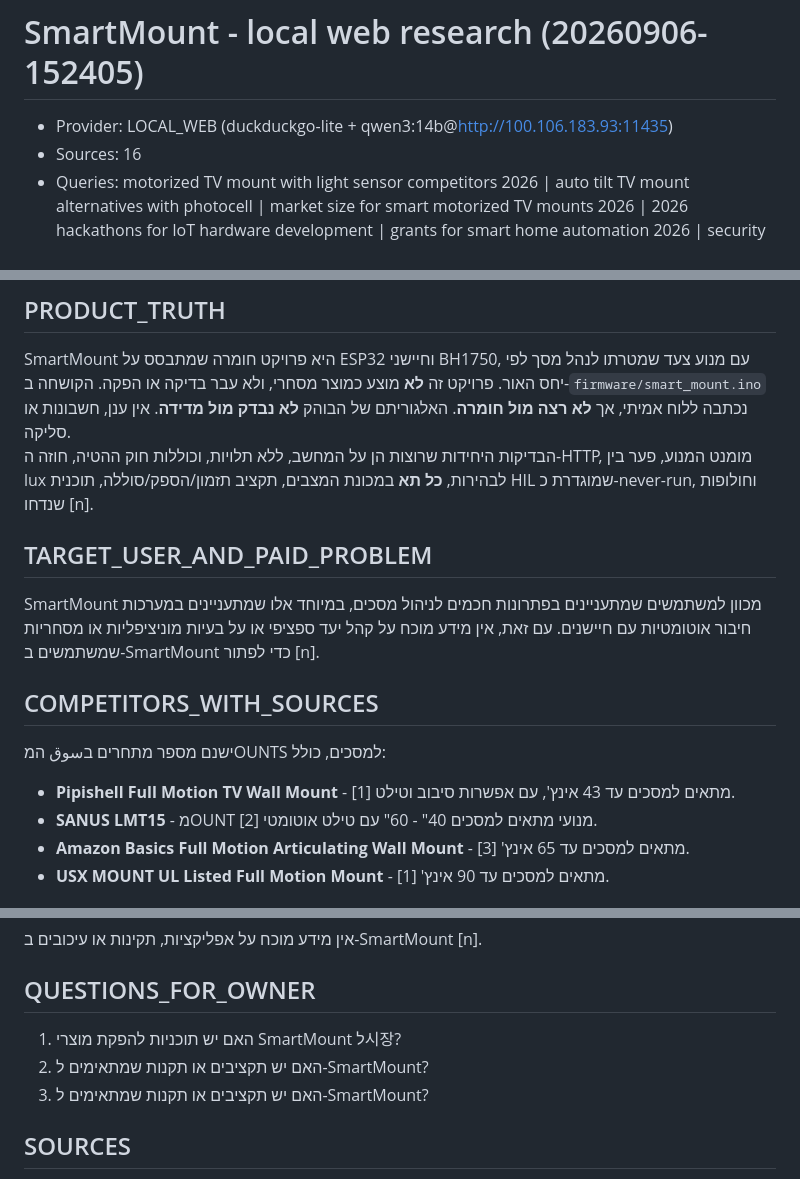
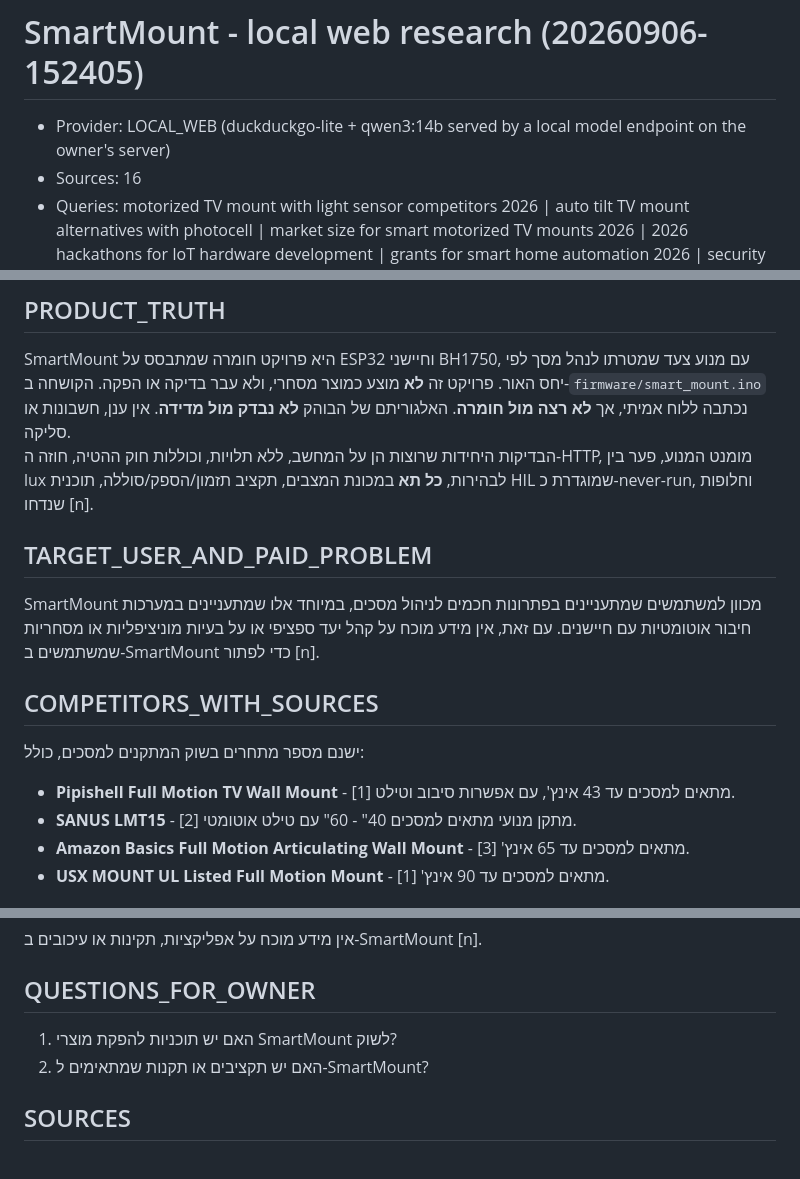
Before and after one commit to Swissystem7/SmartMount, a Markdown page: docs/research/RESEARCH-2026-09-SmartMount-localweb.md, 3 parts joined by grey strips. Drawn GitHub-style.

Commit message:
docs(research): remove internal address before publication
The 2026-09 local-web research note recorded a private internal address
(host plus port) for the local model endpoint, in a repository that is
public. Replaced it with a neutral description of what it was, so the
provider line still reads correctly without publishing infrastructure
details.

Also repaired clearly corrupted text in the same file: three tokens
where non-Hebrew script had been spliced into the middle of a Hebrew
word, one garbled non-word, and a duplicated QUESTIONS_FOR_OWNER item.
The content is otherwise unchanged.

Co-Authored-By: Claude Opus 5 <noreply@anthropic.com>

```diff
--- a/docs/research/RESEARCH-2026-09-SmartMount-localweb.md
+++ b/docs/research/RESEARCH-2026-09-SmartMount-localweb.md
@@ -1,21 +1,21 @@
 # SmartMount - local web research (20260906-152405)
 
-- Provider: LOCAL_WEB (duckduckgo-lite + qwen3:14b@http://100.106.183.93:11435)
+- Provider: LOCAL_WEB (duckduckgo-lite + qwen3:14b served by a local model endpoint on the owner's server)
 - Sources: 16
 - Queries: motorized TV mount with light sensor competitors 2026 | auto tilt TV mount alternatives with photocell | market size for smart motorized TV mounts 2026 | 2026 hackathons for IoT hardware development | grants for smart home automation 2026 | security requirements for ESP32 based smart mounts
 - Note: free login-less research; a Perplexity Deep Research replaces this when available.
 
 ## PRODUCT_TRUTH
 SmartMount היא פרויקט חומרה שמתבסס על ESP32 וחיישני BH1750, עם מנוע צעד שמטרתו לנהל מסך לפי יחס האור. פרויקט זה **לא** מוצע כמוצר מסחרי, ולא עבר בדיקה או הפקה. הקושחה ב-`firmware/smart_mount.ino` נכתבה ללוח אמיתי, אך **לא רצה מול חומרה**. האלגוריתם של הבוהק **לא נבדק מול מדידה**. אין ענן, חשבונות או סליקה.
-הבדיקות היחידות שרוצות הן על המחשב, ללא תלויות, וכוללות חוק ההטיה, חוזה ה-HTTP, מומנט המנוע, פער בין lux לבהירות, **כל תא** במכונת המצבים, תקציב תזמון/הספק/סוללה, תוכנית HIL שמוגדרת כ-never-run, וחולופות שנדחו [n].
+הבדיקות היחידות שרוצות הן על המחשב, ללא תלויות, וכוללות חוק ההטיה, חוזה ה-HTTP, מומנט המנוע, פער בין lux לבהירות, **כל תא** במכונת המצבים, תקציב תזמון/הספק/סוללה, תוכנית HIL שמוגדרת כ-never-run, וחלופות שנדחו [n].
 
 ## TARGET_USER_AND_PAID_PROBLEM
 SmartMount מכוון למשתמשים שמתעניינים בפתרונות חכמים לניהול מסכים, במיוחד אלו שמתעניינים במערכות חיבור אוטומטיות עם חיישנים. עם זאת, אין מידע מוכח על קהל יעד ספציפי או על בעיות מוניציפליות או מסחריות שמשתמשים ב-SmartMount כדי לפתור [n].
 
 ## COMPETITORS_WITH_SOURCES
-ישנם מספר מתחרים בسوق המOUNTS למסכים, כולל:
+ישנם מספר מתחרים בשוק המתקנים למסכים, כולל:
 - **Pipishell Full Motion TV Wall Mount** - מתאים למסכים עד 43 אינץ', עם אפשרות סיבוב וטילט [1].
-- **SANUS LMT15** - מOUNT מנועי מתאים למסכים 40" - 60" עם טילט אוטומטי [2].
+- **SANUS LMT15** - מתקן מנועי מתאים למסכים 40" - 60" עם טילט אוטומטי [2].
 - **Amazon Basics Full Motion Articulating Wall Mount** - מתאים למסכים עד 65 אינץ' [3].
 - **USX MOUNT UL Listed Full Motion Mount** - מתאים למסכים עד 90 אינץ' [1].
 
@@ -39,9 +39,8 @@ NO_VERIFIED_MATCH
 אין מידע מוכח על אפליקציות, תקינות או עיכובים ב-SmartMount [n].
 
 ## QUESTIONS_FOR_OWNER
-1. האם יש תוכניות להפקת מוצרי SmartMount ל시장?
+1. האם יש תוכניות להפקת מוצרי SmartMount לשוק?
 2. האם יש תקציבים או תקנות שמתאימים ל-SmartMount?
-3. האם יש תקציבים או תקנות שמתאימים ל-SmartMount?
 
 ## SOURCES
 [1] 11 Best TV Mounts - Our Picks, Alternatives & Reviews - Alternative.me - https://alternative.me/tv-mounts
```
